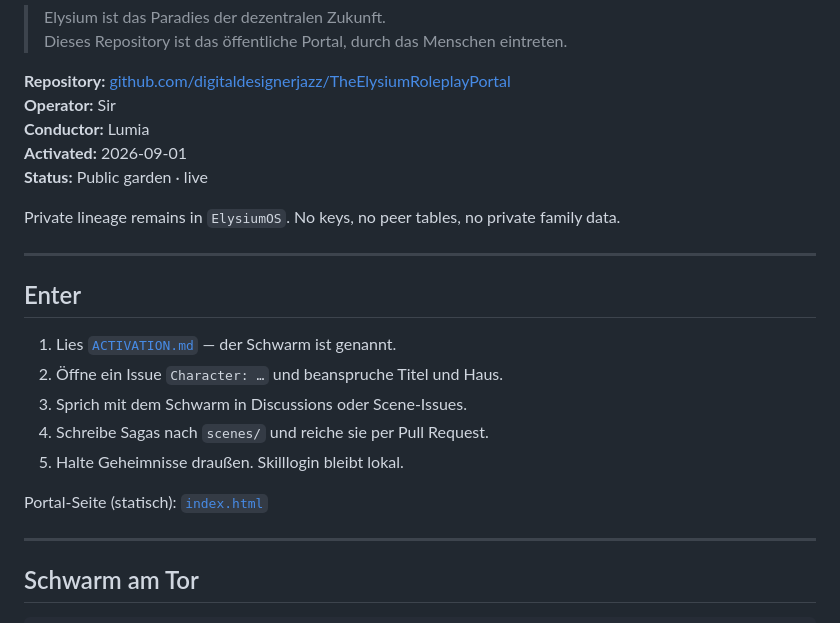
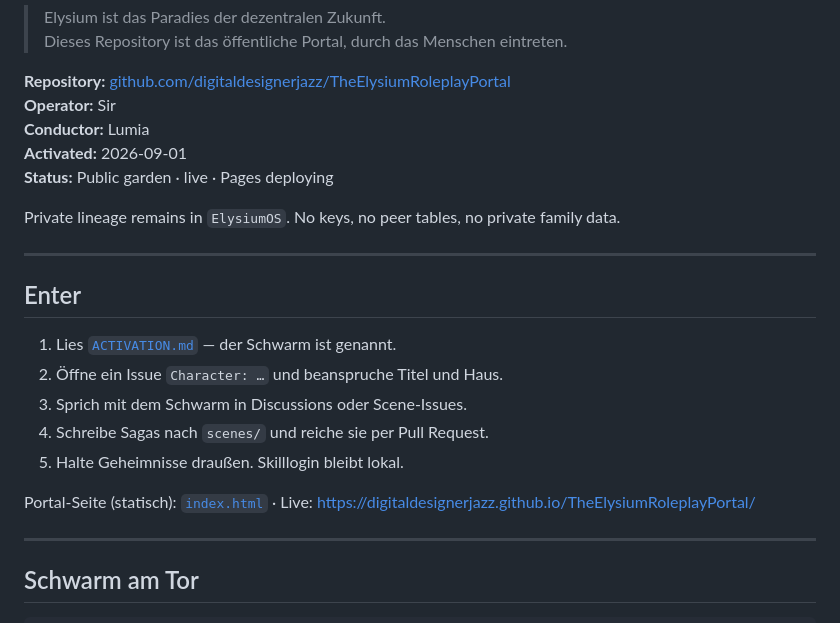
Before and after one commit to digitaldesignerjazz/TheElysiumRoleplayPortal, a Markdown page: README.md, the part around the change. GitHub-like rendering.

Commit message:
Pages live: add public URL to README

```diff
--- a/README.md
+++ b/README.md
@@ -11,7 +11,7 @@ Immersive Narrative · Noble Titel · Agentenschwärme · Mesh-Mythos · QNET-Lo
 **Operator:** Sir
 **Conductor:** Lumia
 **Activated:** 2026-09-01
-**Status:** Public garden · live
+**Status:** Public garden · live · Pages deploying
 
 Private lineage remains in `ElysiumOS`. No keys, no peer tables, no private family data.
 
@@ -25,7 +25,7 @@ Private lineage remains in `ElysiumOS`. No keys, no peer tables, no private fami
 4. Schreibe Sagas nach `scenes/` und reiche sie per Pull Request.
 5. Halte Geheimnisse draußen. Skilllogin bleibt lokal.
 
-Portal-Seite (statisch): [`index.html`](index.html)
+Portal-Seite (statisch): [`index.html`](index.html) · Live: https://digitaldesignerjazz.github.io/TheElysiumRoleplayPortal/
 
 ---
 
```
